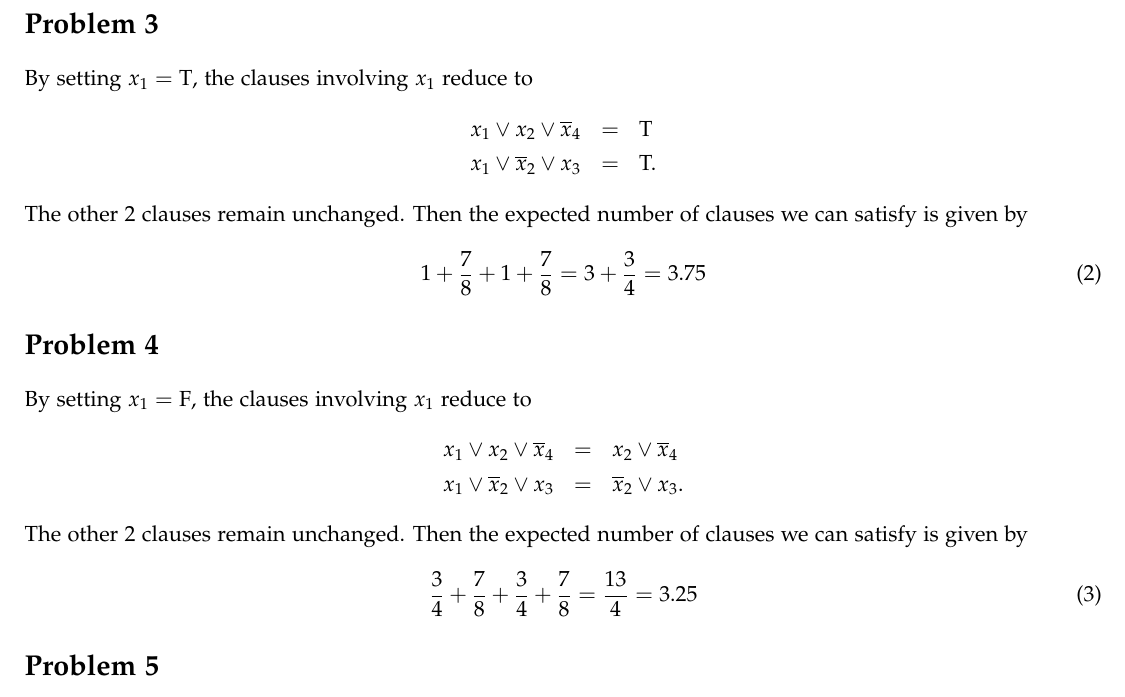
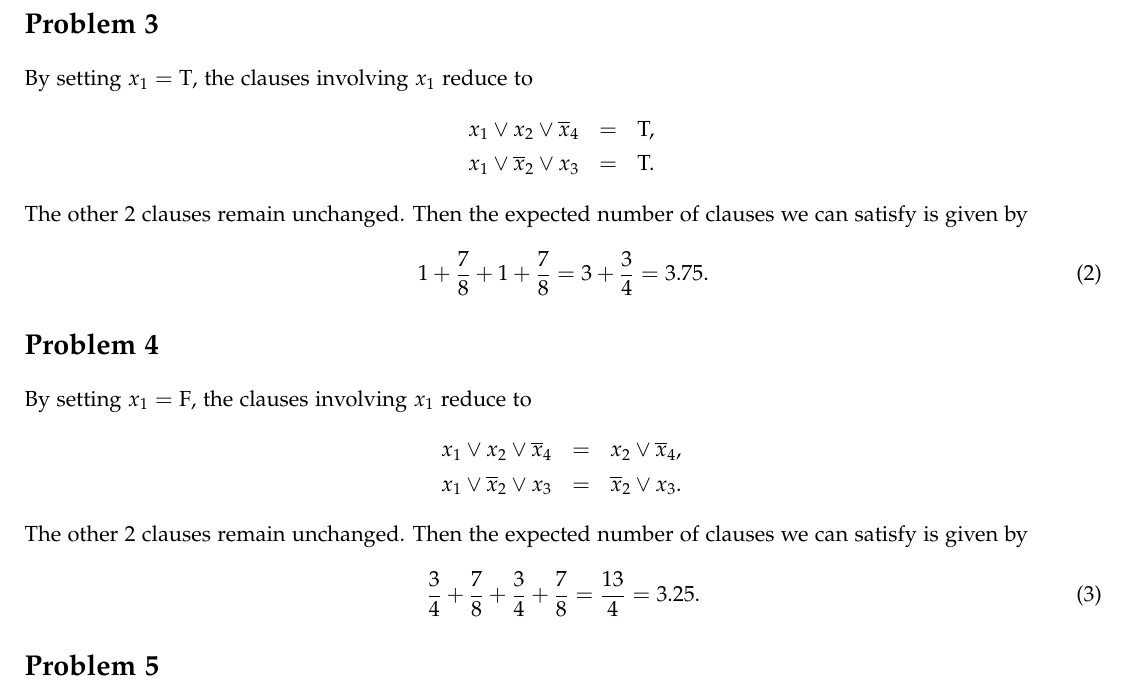
Before and after one commit to mwoitek/coursera-linear-programming, a LaTeX document (week_3/max_sat.tex): part of the page, cut so that both start at the same text. Compiled offline with pdfLaTeX.

Commit message:
W3: Max-SAT - Fix punctuation

```diff
--- a/week_3/max_sat.tex
+++ b/week_3/max_sat.tex
@@ -42,29 +42,29 @@
 There is a truth assignment that satisfies all the clauses.
 
 \section*{Problem 3}
-\label{sec:orge1dd712}
+\label{sec:org6046d4a}
 By setting \(x_1 = \mathrm{T}\), the clauses involving \(x_1\) reduce to
 \begin{eqnarray*}
-x_1 \vee x_2 \vee \overline{x}_4 &=& \mathrm{T} \\
+x_1 \vee x_2 \vee \overline{x}_4 &=& \mathrm{T}, \\
 x_1 \vee \overline{x}_2 \vee x_3 &=& \mathrm{T}.
 \end{eqnarray*}
 The other 2 clauses remain unchanged. Then the expected number of clauses we can
 satisfy is given by
 \begin{equation}
-1 + \frac{7}{8} + 1 + \frac{7}{8} = 3 + \frac{3}{4} = 3.75
+1 + \frac{7}{8} + 1 + \frac{7}{8} = 3 + \frac{3}{4} = 3.75.
 \end{equation}
 
 \section*{Problem 4}
-\label{sec:org35489a5}
+\label{sec:org3ca18c3}
 By setting \(x_1 = \mathrm{F}\), the clauses involving \(x_1\) reduce to
 \begin{eqnarray*}
-x_1 \vee x_2 \vee \overline{x}_4 &=& x_2 \vee \overline{x}_4 \\
+x_1 \vee x_2 \vee \overline{x}_4 &=& x_2 \vee \overline{x}_4, \\
 x_1 \vee \overline{x}_2 \vee x_3 &=& \overline{x}_2 \vee x_3.
 \end{eqnarray*}
 The other 2 clauses remain unchanged. Then the expected number of clauses we can
 satisfy is given by
 \begin{equation}
-\frac{3}{4} + \frac{7}{8} + \frac{3}{4} + \frac{7}{8} = \frac{13}{4} = 3.25
+\frac{3}{4} + \frac{7}{8} + \frac{3}{4} + \frac{7}{8} = \frac{13}{4} = 3.25.
 \end{equation}
 
 \section*{Problem 5}
```
Also changed, not shown: week_3/max_sat.pdf, week_3/max_sat.tex (8 more changed lines), 1 other file.
